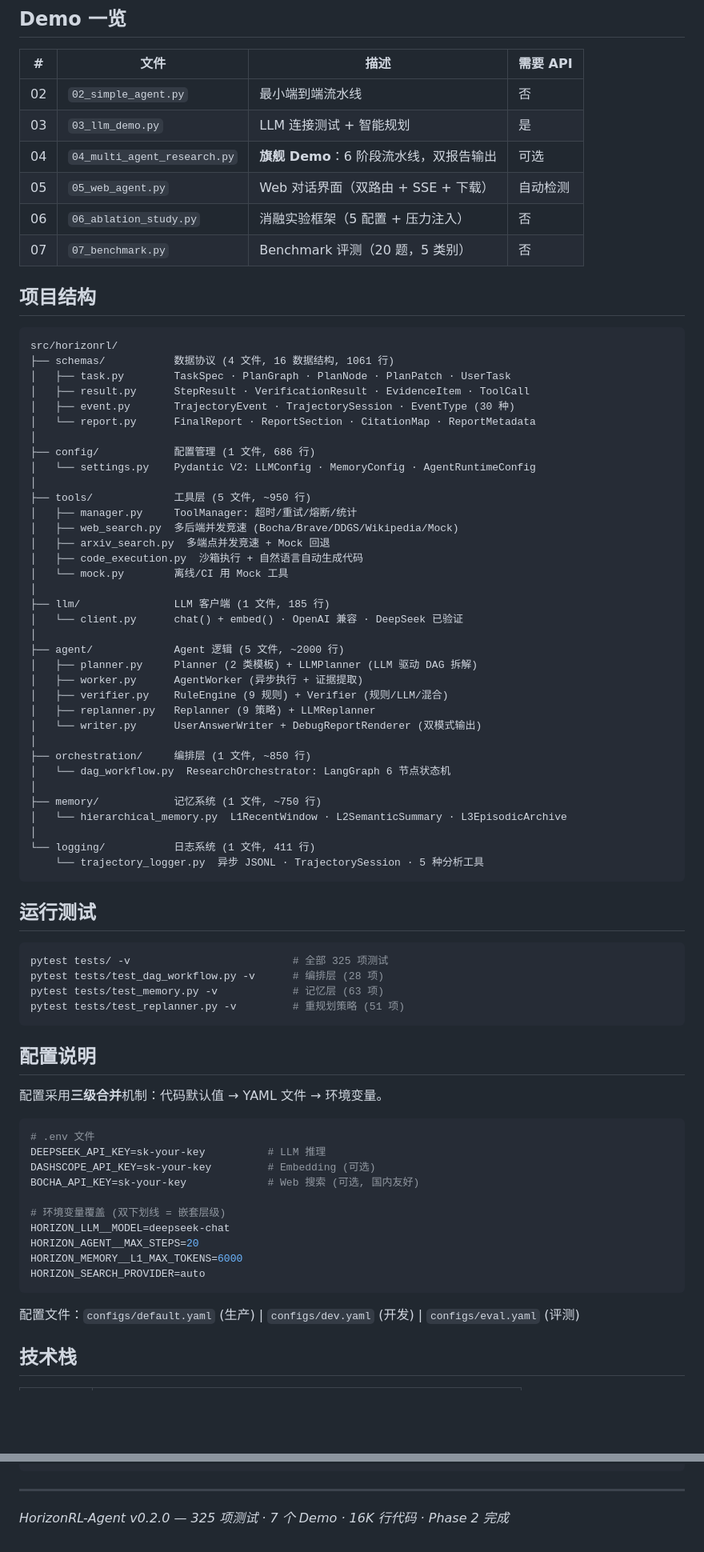
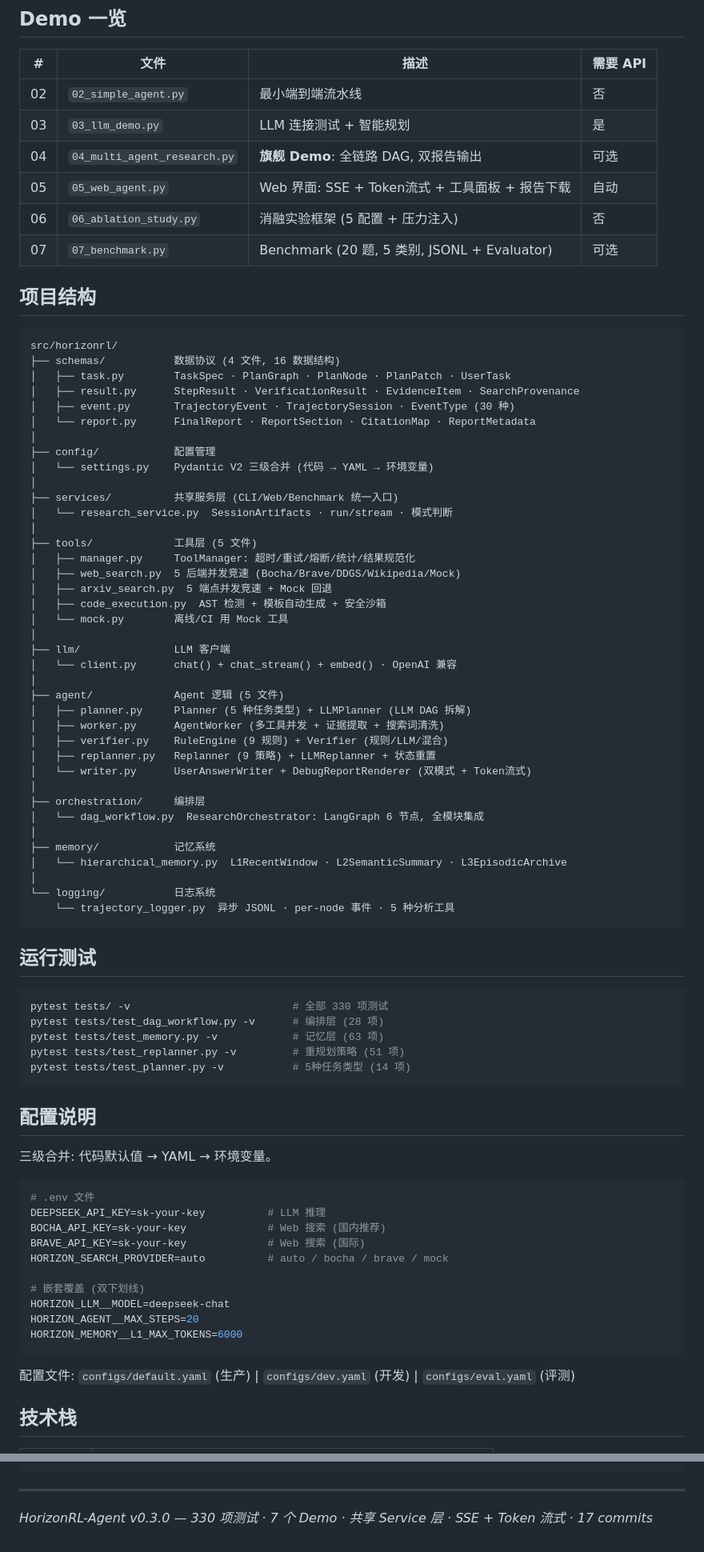
Before and after one commit to TheodoreYang6/HorizonRL-Agent, a Markdown page: README.md, 2 parts joined by grey strips. Shown at 80% size. Rendered like a GitHub page; blank space fills up the shorter version.

Commit message:
docs: update README to v0.3.0

````diff
--- a/README.md
+++ b/README.md
@@ -171,78 +146,82 @@ L3 使用确定性 MD5 n-gram 哈希（零依赖，无需 Embedding API），可
 |---|------|------|----------|
 | 02 | `02_simple_agent.py` | 最小端到端流水线 | 否 |
 | 03 | `03_llm_demo.py` | LLM 连接测试 + 智能规划 | 是 |
-| 04 | `04_multi_agent_research.py` | **旗舰 Demo**：6 阶段流水线，双报告输出 | 可选 |
-| 05 | `05_web_agent.py` | Web 对话界面（双路由 + SSE + 下载） | 自动检测 |
-| 06 | `06_ablation_study.py` | 消融实验框架（5 配置 + 压力注入） | 否 |
-| 07 | `07_benchmark.py` | Benchmark 评测（20 题，5 类别） | 否 |
+| 04 | `04_multi_agent_research.py` | **旗舰 Demo**: 全链路 DAG, 双报告输出 | 可选 |
+| 05 | `05_web_agent.py` | Web 界面: SSE + Token流式 + 工具面板 + 报告下载 | 自动 |
+| 06 | `06_ablation_study.py` | 消融实验框架 (5 配置 + 压力注入) | 否 |
+| 07 | `07_benchmark.py` | Benchmark (20 题, 5 类别, JSONL + Evaluator) | 可选 |
 
 ## 项目结构
 
 ```
 src/horizonrl/
-├── schemas/           数据协议 (4 文件, 16 数据结构, 1061 行)
+├── schemas/           数据协议 (4 文件, 16 数据结构)
 │   ├── task.py        TaskSpec · PlanGraph · PlanNode · PlanPatch · UserTask
-│   ├── result.py      StepResult · VerificationResult · EvidenceItem · ToolCall
+│   ├── result.py      StepResult · VerificationResult · EvidenceItem · SearchProvenance
 │   ├── event.py       TrajectoryEvent · TrajectorySession · EventType (30 种)
 │   └── report.py      FinalReport · ReportSection · CitationMap · ReportMetadata
 │
-├── config/            配置管理 (1 文件, 686 行)
-│   └── settings.py    Pydantic V2: LLMConfig · MemoryConfig · AgentRuntimeConfig
+├── config/            配置管理
+│   └── settings.py    Pydantic V2 三级合并 (代码 → YAML → 环境变量)
 │
-├── tools/             工具层 (5 文件, ~950 行)
-│   ├── manager.py     ToolManager: 超时/重试/熔断/统计
-│   ├── web_search.py  多后端并发竞速 (Bocha/Brave/DDGS/Wikipedia/Mock)
-│   ├── arxiv_search.py  多端点并发竞速 + Mock 回退
-│   ├── code_execution.py  沙箱执行 + 自然语言自动生成代码
+├── services/          共享服务层 (CLI/Web/Benchmark 统一入口)
+│   └── research_service.py  SessionArtifacts · run/stream · 模式判断
+│
+├── tools/             工具层 (5 文件)
+│   ├── manager.py     ToolManager: 超时/重试/熔断/统计/结果规范化
+│   ├── web_search.py  5 后端并发竞速 (Bocha/Brave/DDGS/Wikipedia/Mock)
+│   ├── arxiv_search.py  5 端点并发竞速 + Mock 回退
+│   ├── code_execution.py  AST 检测 + 模板自动生成 + 安全沙箱
 │   └── mock.py        离线/CI 用 Mock 工具
 │
-├── llm/               LLM 客户端 (1 文件, 185 行)
-│   └── client.py      chat() + embed() · OpenAI 兼容 · DeepSeek 已验证
+├── llm/               LLM 客户端
+│   └── client.py      chat() + chat_stream() + embed() · OpenAI 兼容
 │
-├── agent/             Agent 逻辑 (5 文件, ~2000 行)
-│   ├── planner.py     Planner (2 类模板) + LLMPlanner (LLM 驱动 DAG 拆解)
-│   ├── worker.py      AgentWorker (异步执行 + 证据提取)
+├── agent/             Agent 逻辑 (5 文件)
+│   ├── planner.py     Planner (5 种任务类型) + LLMPlanner (LLM DAG 拆解)
+│   ├── worker.py      AgentWorker (多工具并发 + 证据提取 + 搜索词清洗)
 │   ├── verifier.py    RuleEngine (9 规则) + Verifier (规则/LLM/混合)
-│   ├── replanner.py   Replanner (9 策略) + LLMReplanner
-│   └── writer.py      UserAnswerWriter + DebugReportRenderer (双模式输出)
+│   ├── replanner.py   Replanner (9 策略) + LLMReplanner + 状态重置
+│   └── writer.py      UserAnswerWriter + DebugReportRenderer (双模式 + Token流式)
 │
-├── orchestration/     编排层 (1 文件, ~850 行)
-│   └── dag_workflow.py  ResearchOrchestrator: LangGraph 6 节点状态机
+├── orchestration/     编排层
+│   └── dag_workflow.py  ResearchOrchestrator: LangGraph 6 节点, 全模块集成
 │
-├── memory/            记忆系统 (1 文件, ~750 行)
+├── memory/            记忆系统
 │   └── hierarchical_memory.py  L1RecentWindow · L2SemanticSummary · L3EpisodicArchive
 │
-└── logging/           日志系统 (1 文件, 411 行)
-    └── trajectory_logger.py  异步 JSONL · TrajectorySession · 5 种分析工具
+└── logging/           日志系统
+    └── trajectory_logger.py  异步 JSONL · per-node 事件 · 5 种分析工具
 ```
 
 ## 运行测试
 
 ```bash
-pytest tests/ -v                          # 全部 325 项测试
+pytest tests/ -v                          # 全部 330 项测试
 pytest tests/test_dag_workflow.py -v      # 编排层 (28 项)
 pytest tests/test_memory.py -v            # 记忆层 (63 项)
 pytest tests/test_replanner.py -v         # 重规划策略 (51 项)
+pytest tests/test_planner.py -v           # 5种任务类型 (14 项)
 ```
 
 ## 配置说明
 
-配置采用**三级合并**机制：代码默认值 → YAML 文件 → 环境变量。
+三级合并: 代码默认值 → YAML → 环境变量。
 
 ```bash
 # .env 文件
 DEEPSEEK_API_KEY=sk-your-key          # LLM 推理
-DASHSCOPE_API_KEY=sk-your-key         # Embedding (可选)
-BOCHA_API_KEY=sk-your-key             # Web 搜索 (可选, 国内友好)
+BOCHA_API_KEY=sk-your-key             # Web 搜索 (国内推荐)
+BRAVE_API_KEY=sk-your-key             # Web 搜索 (国际)
+HORIZON_SEARCH_PROVIDER=auto          # auto / bocha / brave / mock
 
-# 环境变量覆盖 (双下划线 = 嵌套层级)
+# 嵌套覆盖 (双下划线)
 HORIZON_LLM__MODEL=deepseek-chat
 HORIZON_AGENT__MAX_STEPS=20
 HORIZON_MEMORY__L1_MAX_TOKENS=6000
-HORIZON_SEARCH_PROVIDER=auto
 ```
 
-配置文件：`configs/default.yaml` (生产) | `configs/dev.yaml` (开发) | `configs/eval.yaml` (评测)
+配置文件: `configs/default.yaml` (生产) | `configs/dev.yaml` (开发) | `configs/eval.yaml` (评测)
 
 ## 技术栈
 
@@ -286,4 +266,4 @@ MIT License — 详见 [LICENSE](LICENSE)
 
 ---
 
-*HorizonRL-Agent v0.2.0 — 325 项测试 · 7 个 Demo · 16K 行代码 · Phase 2 完成*
+*HorizonRL-Agent v0.3.0 — 330 项测试 · 7 个 Demo · 共享 Service 层 · SSE + Token 流式 · 17 commits*
````
Also changed, not shown: other parts of README.md (+65 -89 lines).
